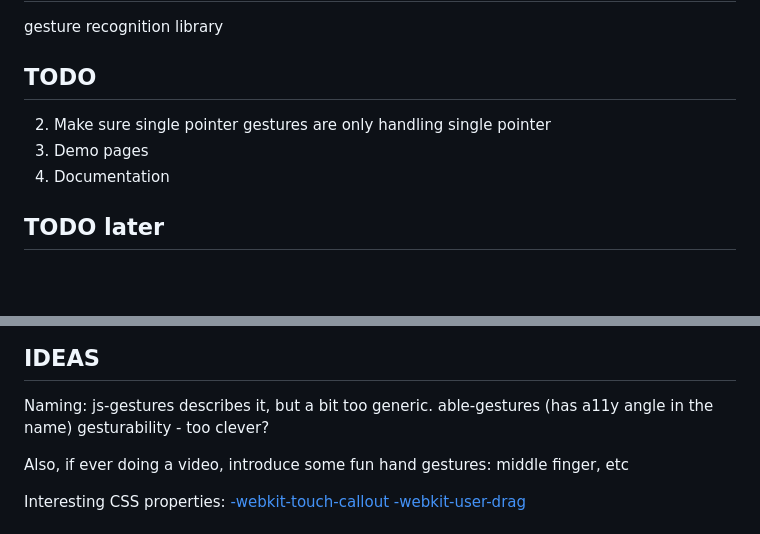
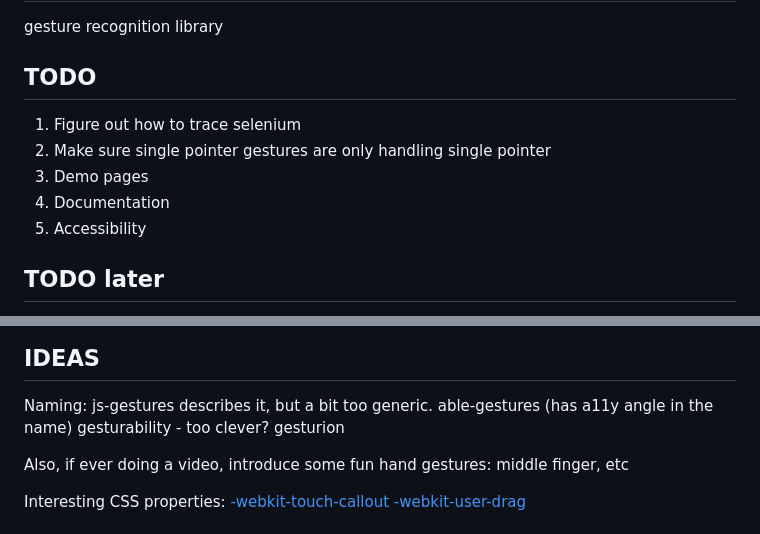
Before and after one commit to atotic/gesturion, a Markdown page: README.md, 2 parts joined by grey strips. Rendered like a GitHub page; blank space fills up the shorter version.

Commit message:
checkpoitn

```diff
--- a/README.md
+++ b/README.md
@@ -1,9 +1,11 @@
 # js-gestures
 gesture recognition library
 ## TODO
+1. Figure out how to trace selenium
 2. Make sure single pointer gestures are only handling single pointer
 3. Demo pages
 4. Documentation
+5. Accessibility
 
 ## TODO later
 - Should activation of a gesture cause all other gestures on same element
@@ -120,6 +122,7 @@ Naming:
 js-gestures describes it, but a bit too generic.
 able-gestures (has a11y angle in the name)
 gesturability - too clever?
+gesturion
 
 Also, if ever doing a video, introduce some fun hand gestures: middle finger, etc
 
```
